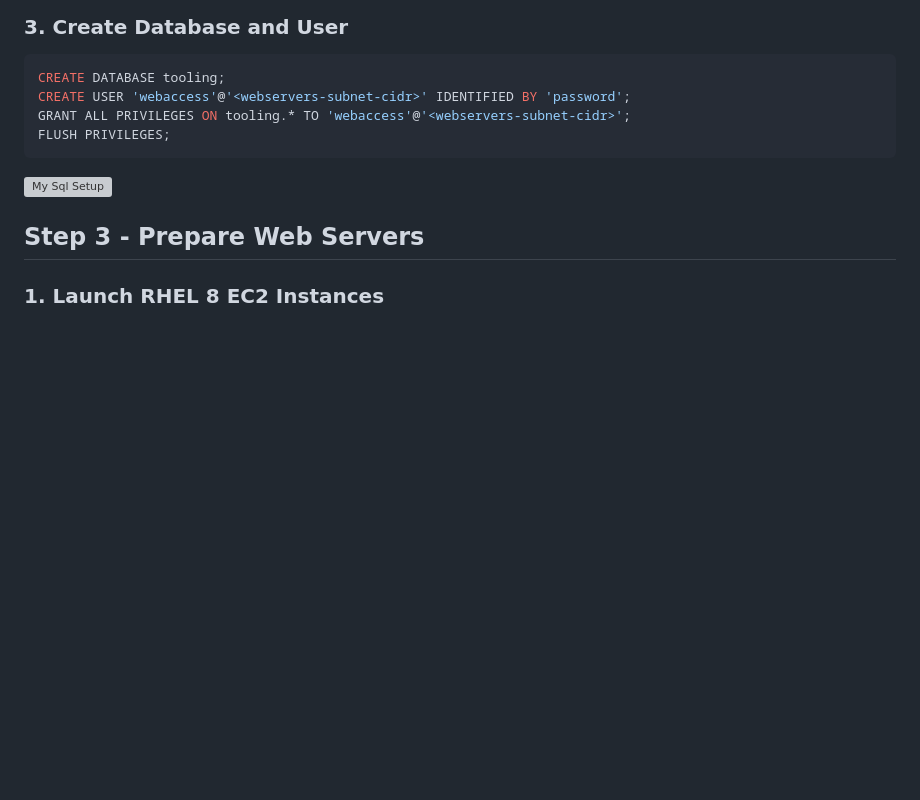
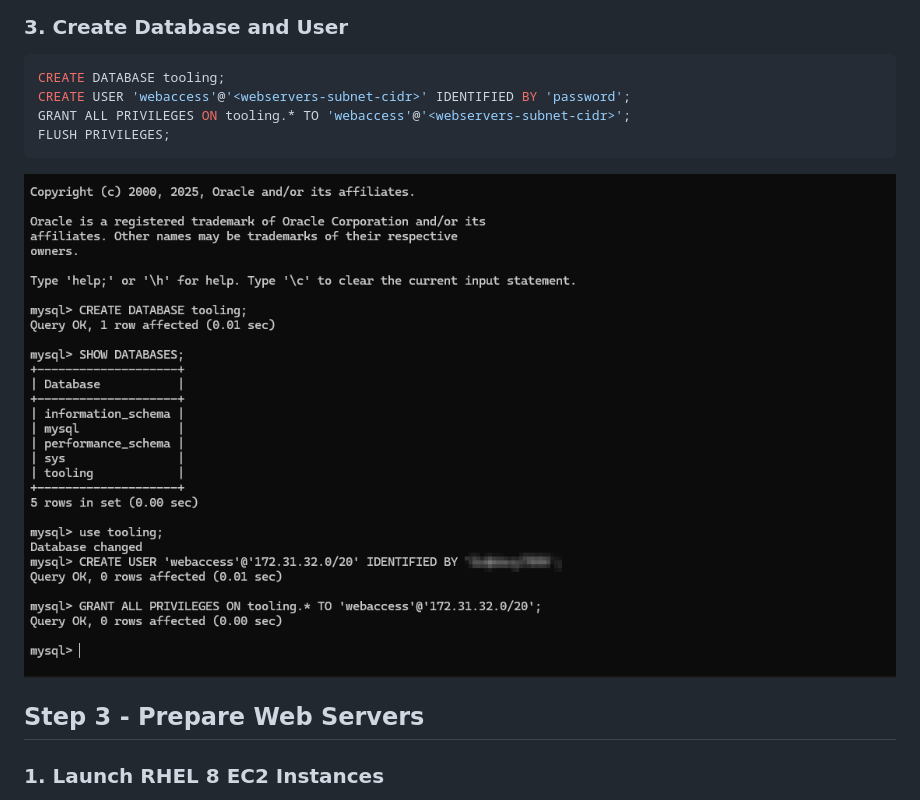
Before and after one commit to 123Origami/StegHub_DevOps, a Markdown page: project6/README.md, the part around the change. GitHub-like rendering; blank space fills up the shorter version; grey boxes are pictures that could not be loaded.

````diff
--- a/project6/README.md
+++ b/project6/README.md
@@ -94,7 +94,7 @@ GRANT ALL PRIVILEGES ON tooling.* TO 'webaccess'@'<webservers-subnet-cidr>';
 FLUSH PRIVILEGES;
 ```
 
-![My Sql Setup](My_sql_server_setup.png)
+![My Sql Setup](screenshots/My_sql_server_setup.png)
 
 ## Step 3 - Prepare Web Servers
 
````
